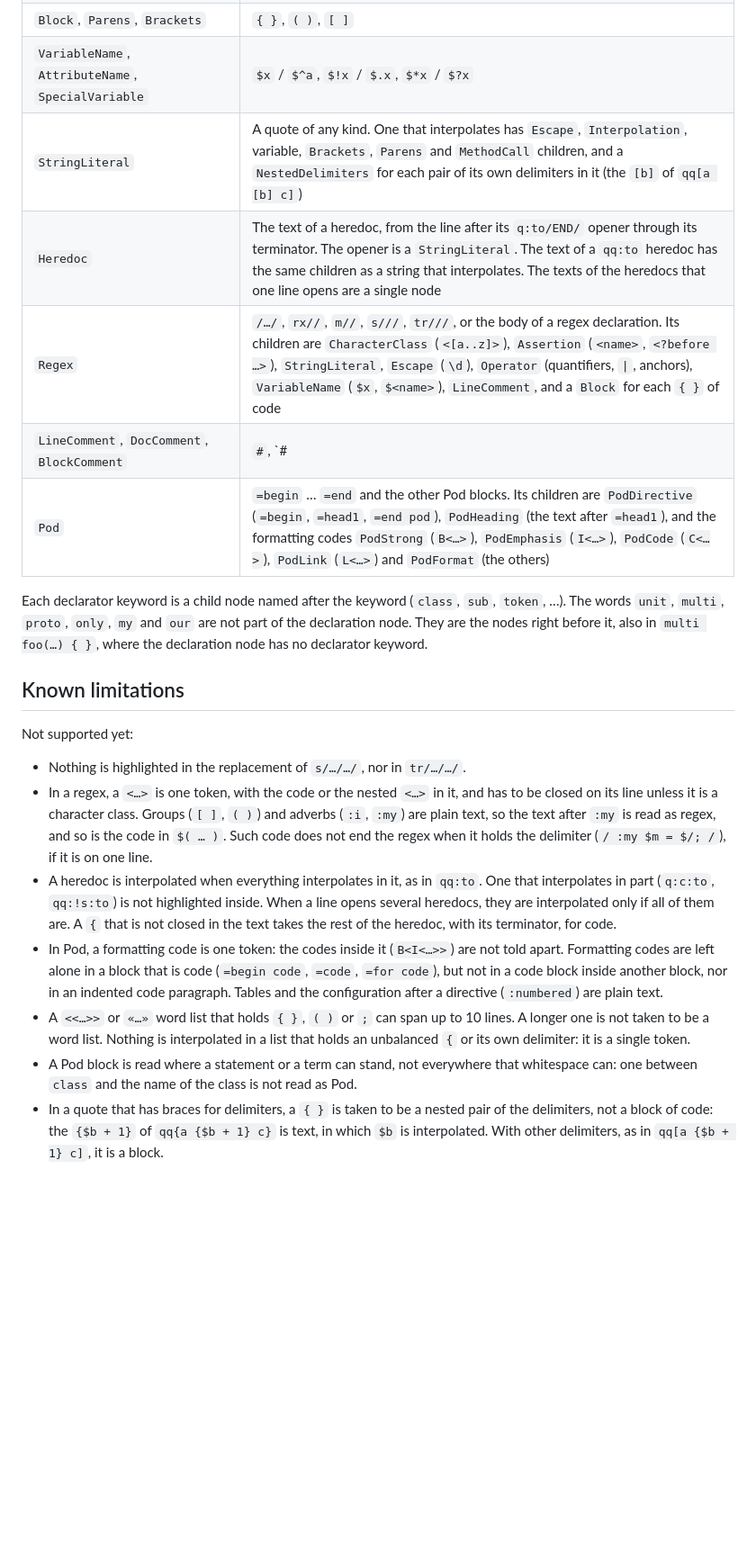
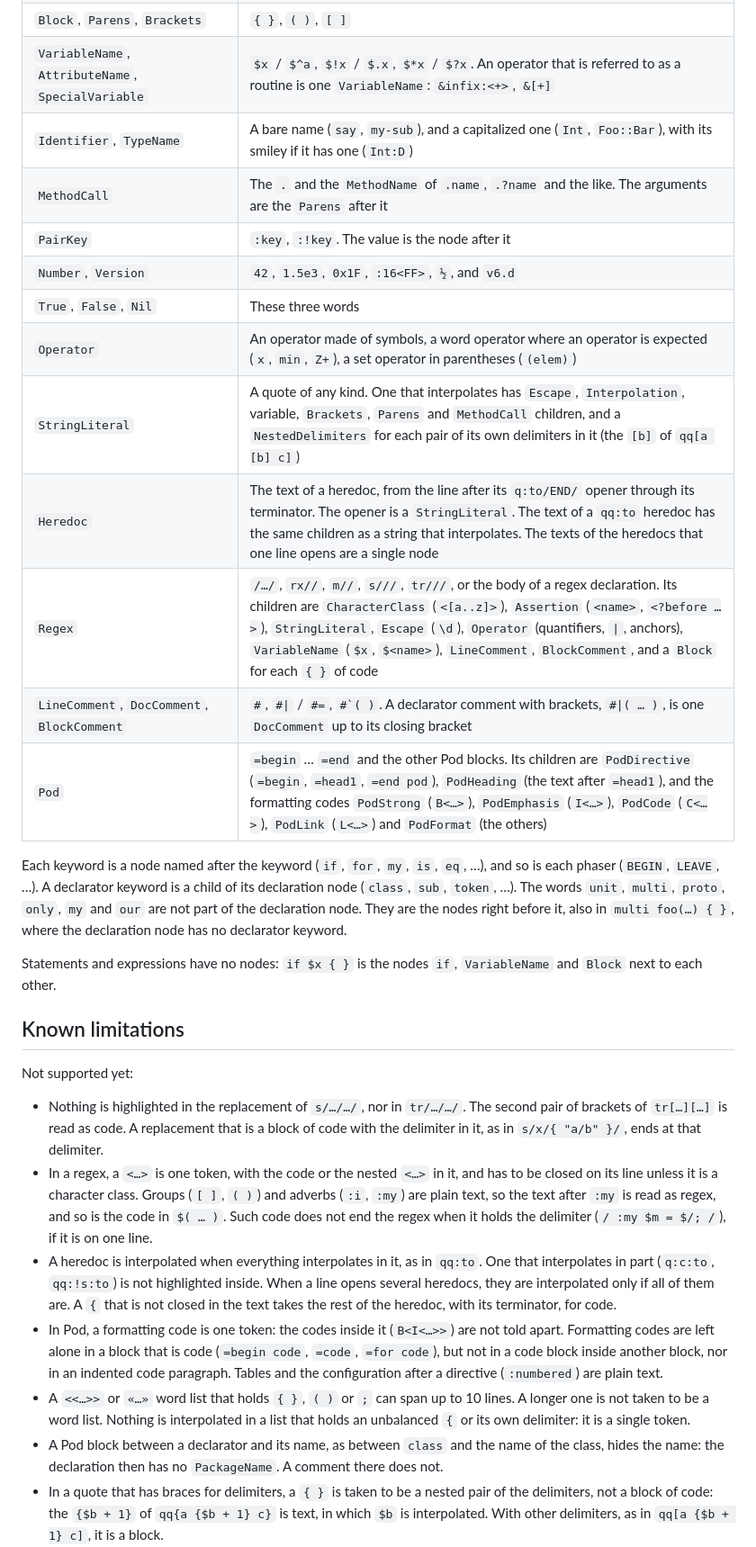
Before and after one commit to kan/codemirror-lang-raku, a Markdown page: README.md, the part around one of its changes. Shown at 90% size. GitHub-like rendering; blank space fills up the shorter version.

```diff
--- a/README.md
+++ b/README.md
@@ -90,25 +91,38 @@ on incomplete code.
 | `RegexDeclaration` | `token`, `rule`, `regex`, with a `RegexName` child, up to the body `Block`, which holds one `Regex`. The name includes a `:sym<…>`, with the blanks before it if there are any (`word :sym<long>`) |
 | `EnumDeclaration`, `SubsetDeclaration`, `ConstantDeclaration` | The declarator and its `EnumName`, `SubsetName` or `ConstantName`. The name of a constant includes its sigil if it has one (`constant $LIMIT`). A constant without a sigil that is declared with a backslash (`constant \x`) has no `ConstantName` |
 | `Block`, `Parens`, `Brackets` | `{ }`, `( )`, `[ ]` |
-| `VariableName`, `AttributeName`, `SpecialVariable` | `$x` / `$^a`, `$!x` / `$.x`, `$*x` / `$?x` |
+| `VariableName`, `AttributeName`, `SpecialVariable` | `$x` / `$^a`, `$!x` / `$.x`, `$*x` / `$?x`. An operator that is referred to as a routine is one `VariableName`: `&infix:<+>`, `&[+]` |
+| `Identifier`, `TypeName` | A bare name (`say`, `my-sub`), and a capitalized one (`Int`, `Foo::Bar`), with its smiley if it has one (`Int:D`) |
+| `MethodCall` | The `.` and the `MethodName` of `.name`, `.?name` and the like. The arguments are the `Parens` after it |
+| `PairKey` | `:key`, `:!key`. The value is the node after it |
+| `Number`, `Version` | `42`, `1.5e3`, `0x1F`, `:16<FF>`, `½`, and `v6.d` |
+| `True`, `False`, `Nil` | These three words |
+| `Operator` | An operator made of symbols, a word operator where an operator is expected (`x`, `min`, `Z+`), a set operator in parentheses (`(elem)`) |
 | `StringLiteral` | A quote of any kind. One that interpolates has `Escape`, `Interpolation`, variable, `Brackets`, `Parens` and `MethodCall` children, and a `NestedDelimiters` for each pair of its own delimiters in it (the `[b]` of `qq[a [b] c]`) |
 | `Heredoc` | The text of a heredoc, from the line after its `q:to/END/` opener through its terminator. The opener is a `StringLiteral`. The text of a `qq:to` heredoc has the same children as a string that interpolates. The texts of the heredocs that one line opens are a single node |
-| `Regex` | `/…/`, `rx//`, `m//`, `s///`, `tr///`, or the body of a regex declaration. Its children are `CharacterClass` (`<[a..z]>`), `Assertion` (`<name>`, `<?before …>`), `StringLiteral`, `Escape` (`\d`), `Operator` (quantifiers, `\|`, anchors), `VariableName` (`$x`, `$<name>`), `LineComment`, and a `Block` for each `{ }` of code |
-| `LineComment`, `DocComment`, `BlockComment` | `#`, `#|` / `#=`, `` #`( ) `` |
+| `Regex` | `/…/`, `rx//`, `m//`, `s///`, `tr///`, or the body of a regex declaration. Its children are `CharacterClass` (`<[a..z]>`), `Assertion` (`<name>`, `<?before …>`), `StringLiteral`, `Escape` (`\d`), `Operator` (quantifiers, `\|`, anchors), `VariableName` (`$x`, `$<name>`), `LineComment`, `BlockComment`, and a `Block` for each `{ }` of code |
+| `LineComment`, `DocComment`, `BlockComment` | `#`, `#\|` / `#=`, `` #`( ) ``. A declarator comment with brackets, `#\|( … )`, is one `DocComment` up to its closing bracket |
 | `Pod` | `=begin` … `=end` and the other Pod blocks. Its children are `PodDirective` (`=begin`, `=head1`, `=end pod`), `PodHeading` (the text after `=head1`), and the formatting codes `PodStrong` (`B<…>`), `PodEmphasis` (`I<…>`), `PodCode` (`C<…>`), `PodLink` (`L<…>`) and `PodFormat` (the others) |
 
-Each declarator keyword is a child node named after the keyword (`class`,
-`sub`, `token`, …). The words `unit`, `multi`, `proto`, `only`, `my` and
+Each keyword is a node named after the keyword (`if`, `for`, `my`,
+`is`, `eq`, …), and so is each phaser (`BEGIN`, `LEAVE`, …). A
+declarator keyword is a child of its declaration node (`class`, `sub`,
+`token`, …). The words `unit`, `multi`, `proto`, `only`, `my` and
 `our` are not part of the declaration node. They are the nodes right
 before it, also in `multi foo(…) { }`, where the declaration node has no
 declarator keyword.
+
+Statements and expressions have no nodes: `if $x { }` is the nodes `if`,
+`VariableName` and `Block` next to each other.
 
 ## Known limitations
 
 Not supported yet:
 
 - Nothing is highlighted in the replacement of `s/…/…/`, nor in
-  `tr/…/…/`.
+  `tr/…/…/`. The second pair of brackets of `tr[…][…]` is read as code.
+  A replacement that is a block of code with the delimiter in it, as in
+  `s/x/{ "a/b" }/`, ends at that delimiter.
 - In a regex, a `<…>` is one
   token, with the code or the nested `<…>` in it, and has to be closed on
   its line unless it is a character class. Groups (`[ ]`, `( )`) and
@@ -131,9 +145,9 @@ Not supported yet:
   to 10 lines. A longer one is not taken to be a word list. Nothing is
   interpolated in a list that holds an unbalanced `{` or its own
   delimiter: it is a single token.
-- A Pod block is read where a statement or a term can stand, not
-  everywhere that whitespace can: one between `class` and the name of
-  the class is not read as Pod.
+- A Pod block between a declarator and its name, as between `class` and
+  the name of the class, hides the name: the declaration then has no
+  `PackageName`. A comment there does not.
 - In a quote that has braces for delimiters, a `{ }` is taken to be a
   nested pair of the delimiters, not a block of code: the `{$b + 1}` of
   `qq{a {$b + 1} c}` is text, in which `$b` is interpolated. With other
```
Also changed, not shown: other parts of README.md (+48 -16 lines).
